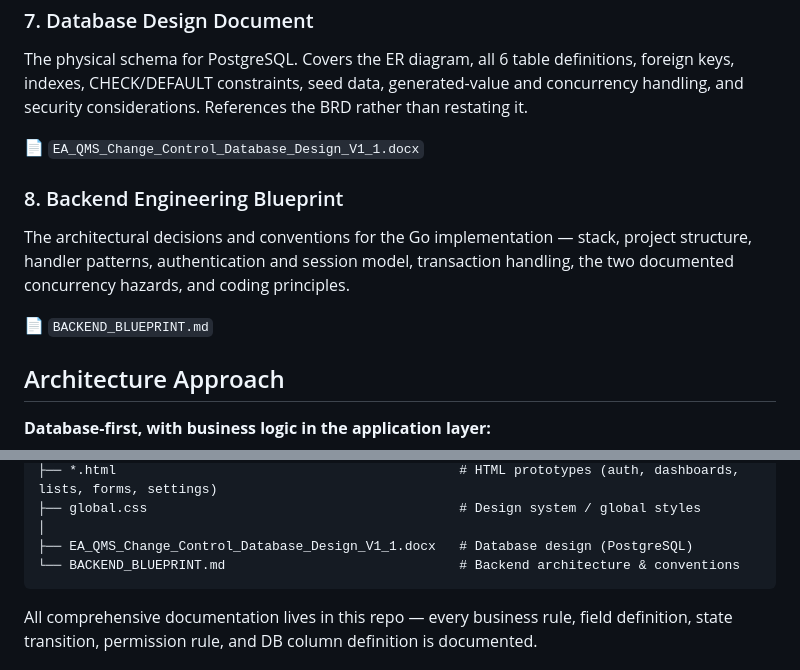
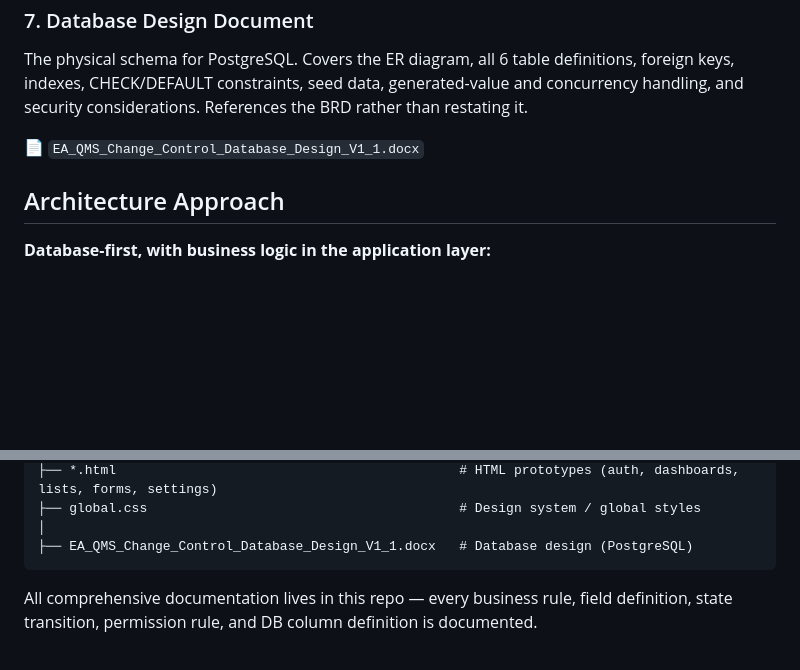
Before and after one commit to lain-the-coder/Change-Control-HTML-Design, a Markdown page: README.md, 2 parts joined by grey strips. GitHub-like rendering; blank space fills up the shorter version.

Commit message:
Remove Backend Engineering Blueprint section
Removed section on Backend Engineering Blueprint and its reference from the README.

````diff
--- a/README.md
+++ b/README.md
@@ -95,12 +95,6 @@ The physical schema for PostgreSQL. Covers the ER diagram, all 6 table definitio
 
 📄 `EA_QMS_Change_Control_Database_Design_V1_1.docx`
 
-### 8. Backend Engineering Blueprint
-
-The architectural decisions and conventions for the Go implementation — stack, project structure, handler patterns, authentication and session model, transaction handling, the two documented concurrency hazards, and coding principles.
-
-📄 `BACKEND_BLUEPRINT.md`
-
 ## Architecture Approach
 
 **Database-first, with business logic in the application layer:**
@@ -150,7 +144,6 @@ None of these have started yet:
 ├── global.css                                        # Design system / global styles
 │
 ├── EA_QMS_Change_Control_Database_Design_V1_1.docx   # Database design (PostgreSQL)
-└── BACKEND_BLUEPRINT.md                              # Backend architecture & conventions
 ```
 
 All comprehensive documentation lives in this repo — every business rule, field definition, state transition, permission rule, and DB column definition is documented.
````
